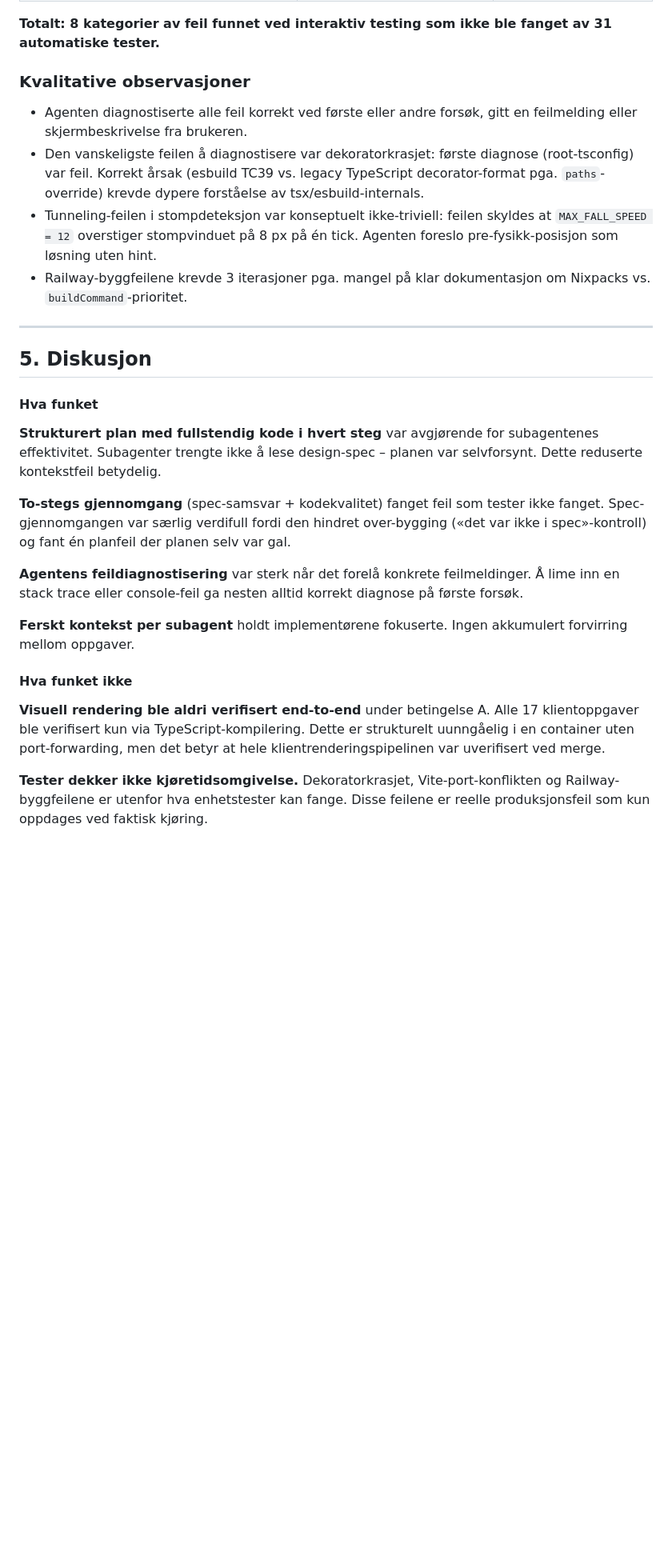
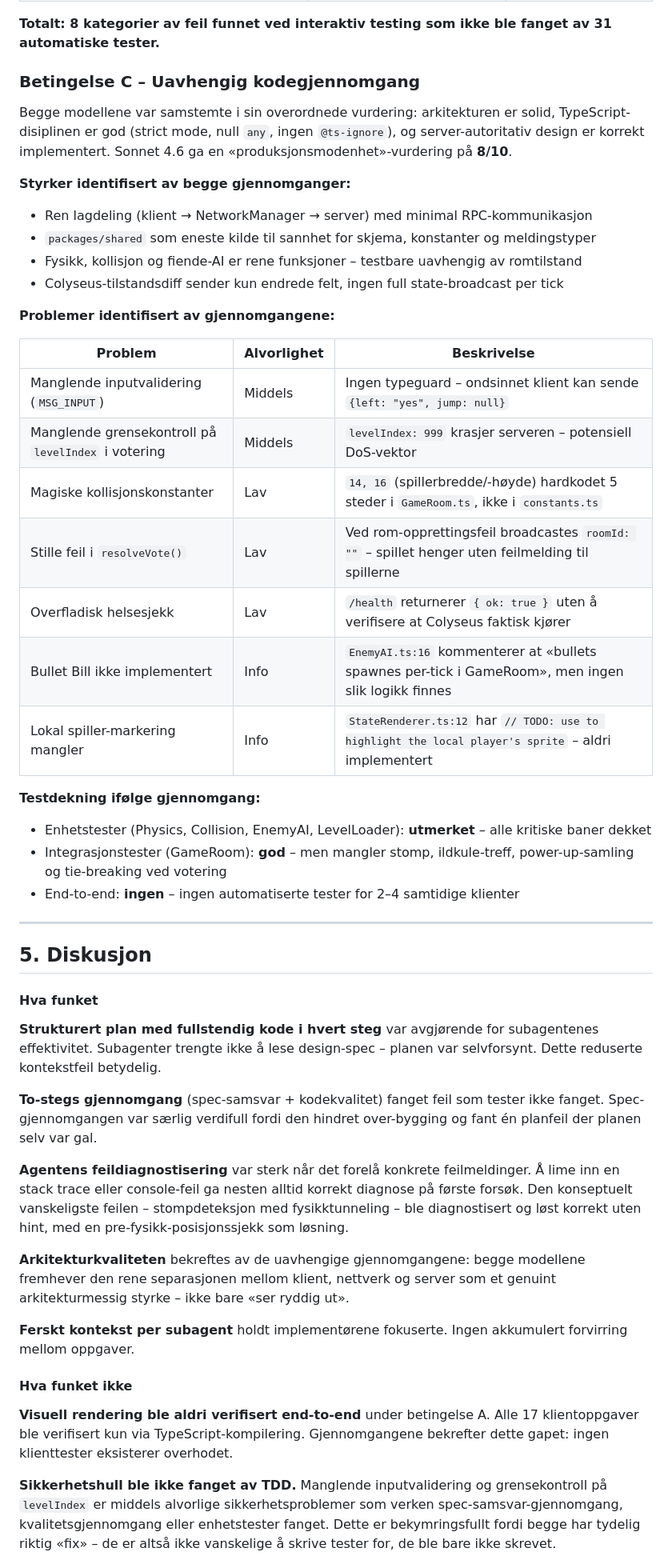
Before and after one commit to emyk/mpmario, a Markdown page: docs/research/rapport-2.3.md, the part around one of its changes. Shown at 80% size. Drawn GitHub-style; blank space fills up the shorter version.

```diff
--- a/docs/research/rapport-2.3.md
+++ b/docs/research/rapport-2.3.md
@@ -102,12 +104,32 @@ Følgende feil ble oppdaget ved første kjøring og ble ikke fanget av noen test
 
 **Totalt: 8 kategorier av feil funnet ved interaktiv testing som ikke ble fanget av 31 automatiske tester.**
 
-### Kvalitative observasjoner
+### Betingelse C – Uavhengig kodegjennomgang
 
-- Agenten diagnostiserte alle feil korrekt ved første eller andre forsøk, gitt en feilmelding eller skjermbeskrivelse fra brukeren.
-- Den vanskeligste feilen å diagnostisere var dekoratorkrasjet: første diagnose (root-tsconfig) var feil. Korrekt årsak (esbuild TC39 vs. legacy TypeScript decorator-format pga. `paths`-override) krevde dypere forståelse av tsx/esbuild-internals.
-- Tunneling-feilen i stompdeteksjon var konseptuelt ikke-triviell: feilen skyldes at `MAX_FALL_SPEED = 12` overstiger stompvinduet på 8 px på én tick. Agenten foreslo pre-fysikk-posisjon som løsning uten hint.
-- Railway-byggfeilene krevde 3 iterasjoner pga. mangel på klar dokumentasjon om Nixpacks vs. `buildCommand`-prioritet.
+Begge modellene var samstemte i sin overordnede vurdering: arkitekturen er solid, TypeScript-disiplinen er god (strict mode, null `any`, ingen `@ts-ignore`), og server-autoritativ design er korrekt implementert. Sonnet 4.6 ga en «produksjonsmodenhet»-vurdering på **8/10**.
+
+**Styrker identifisert av begge gjennomganger:**
+- Ren lagdeling (klient → NetworkManager → server) med minimal RPC-kommunikasjon
+- `packages/shared` som eneste kilde til sannhet for skjema, konstanter og meldingstyper
+- Fysikk, kollisjon og fiende-AI er rene funksjoner – testbare uavhengig av romtilstand
+- Colyseus-tilstandsdiff sender kun endrede felt, ingen full state-broadcast per tick
+
+**Problemer identifisert av gjennomgangene:**
+
+| Problem | Alvorlighet | Beskrivelse |
+|---|---|---|
+| Manglende inputvalidering (`MSG_INPUT`) | Middels | Ingen typeguard – ondsinnet klient kan sende `{left: "yes", jump: null}` |
+| Manglende grensekontroll på `levelIndex` i votering | Middels | `levelIndex: 999` krasjer serveren – potensiell DoS-vektor |
+| Magiske kollisjonskonstanter | Lav | `14, 16` (spillerbredde/-høyde) hardkodet 5 steder i `GameRoom.ts`, ikke i `constants.ts` |
+| Stille feil i `resolveVote()` | Lav | Ved rom-opprettingsfeil broadcastes `roomId: ""` – spillet henger uten feilmelding til spillerne |
+| Overfladisk helsesjekk | Lav | `/health` returnerer `{ ok: true }` uten å verifisere at Colyseus faktisk kjører |
+| Bullet Bill ikke implementert | Info | `EnemyAI.ts:16` kommenterer at «bullets spawnes per-tick i GameRoom», men ingen slik logikk finnes |
+| Lokal spiller-markering mangler | Info | `StateRenderer.ts:12` har `// TODO: use to highlight the local player's sprite` – aldri implementert |
+
+**Testdekning ifølge gjennomgang:**
+- Enhetstester (Physics, Collision, EnemyAI, LevelLoader): **utmerket** – alle kritiske baner dekket
+- Integrasjonstester (GameRoom): **god** – men mangler stomp, ildkule-treff, power-up-samling og tie-breaking ved votering
+- End-to-end: **ingen** – ingen automatiserte tester for 2–4 samtidige klienter
 
 ---
 
@@ -117,15 +139,17 @@ Følgende feil ble oppdaget ved første kjøring og ble ikke fanget av noen test
 
 **Strukturert plan med fullstendig kode i hvert steg** var avgjørende for subagentenes effektivitet. Subagenter trengte ikke å lese design-spec – planen var selvforsynt. Dette reduserte kontekstfeil betydelig.
 
-**To-stegs gjennomgang** (spec-samsvar + kodekvalitet) fanget feil som tester ikke fanget. Spec-gjennomgangen var særlig verdifull fordi den hindret over-bygging («det var ikke i spec»-kontroll) og fant én planfeil der planen selv var gal.
+**To-stegs gjennomgang** (spec-samsvar + kodekvalitet) fanget feil som tester ikke fanget. Spec-gjennomgangen var særlig verdifull fordi den hindret over-bygging og fant én planfeil der planen selv var gal.
 
-**Agentens feildiagnostisering** var sterk når det forelå konkrete feilmeldinger. Å lime inn en stack trace eller console-feil ga nesten alltid korrekt diagnose på første forsøk.
+**Agentens feildiagnostisering** var sterk når det forelå konkrete feilmeldinger. Å lime inn en stack trace eller console-feil ga nesten alltid korrekt diagnose på første forsøk. Den konseptuelt vanskeligste feilen – stompdeteksjon med fysikktunneling – ble diagnostisert og løst korrekt uten hint, med en pre-fysikk-posisjonssjekk som løsning.
+
+**Arkitekturkvaliteten** bekreftes av de uavhengige gjennomgangene: begge modellene fremhever den rene separasjonen mellom klient, nettverk og server som et genuint arkitekturmessig styrke – ikke bare «ser ryddig ut».
 
 **Ferskt kontekst per subagent** holdt implementørene fokuserte. Ingen akkumulert forvirring mellom oppgaver.
 
 #### Hva funket ikke
 
-**Visuell rendering ble aldri verifisert end-to-end** under betingelse A. Alle 17 klientoppgaver ble verifisert kun via TypeScript-kompilering. Dette er strukturelt uunngåelig i en container uten port-forwarding, men det betyr at hele klientrenderingspipelinen var uverifisert ved merge.
+**Visuell rendering ble aldri verifisert end-to-end** under betingelse A. Alle 17 klientoppgaver ble verifisert kun via TypeScript-kompilering. Gjennomgangene bekrefter dette gapet: ingen klienttester eksisterer overhodet.
 
-**Tester dekker ikke kjøretidsomgivelse.** Dekoratorkrasjet, Vite-port-konflikten og Railway-byggfeilene er utenfor hva enhetstester kan fange. Disse feilene er reelle produksjonsfeil som kun oppdages ved faktisk kjøring.
+**Sikkerhetshull ble ikke fanget av TDD.** Manglende inputvalidering og grensekontroll på `levelIndex` er middels alvorlige sikkerhetsproblemer som verken spec-samsvar-gjennomgang, kvalitetsgjennomgang eller enhetstester fanget. Dette er bekymringsfullt fordi begge har tydelig riktig «fix» – de er altså ikke vanskelige å skrive tester for, de ble bare ikke skrevet.
 
```
Also changed, not shown: other parts of docs/research/rapport-2.3.md (+23 -12 lines).
